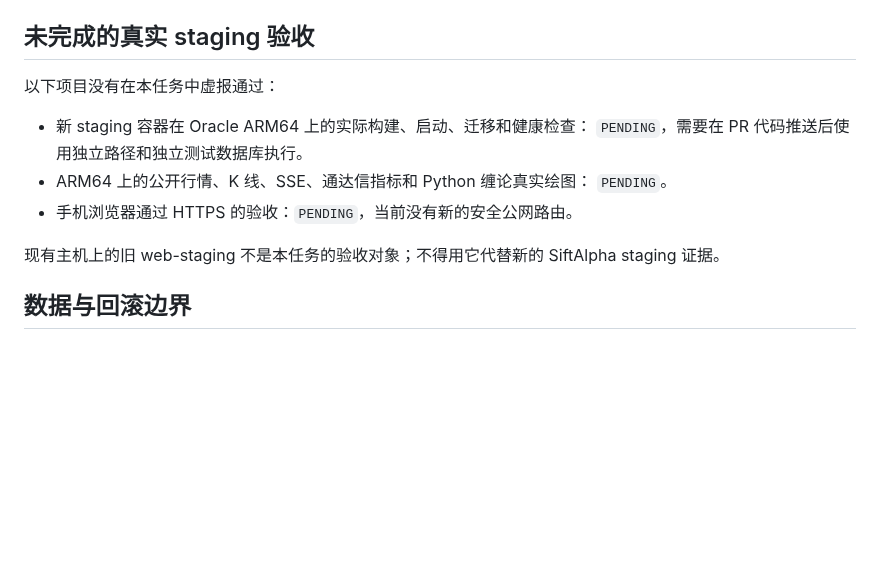
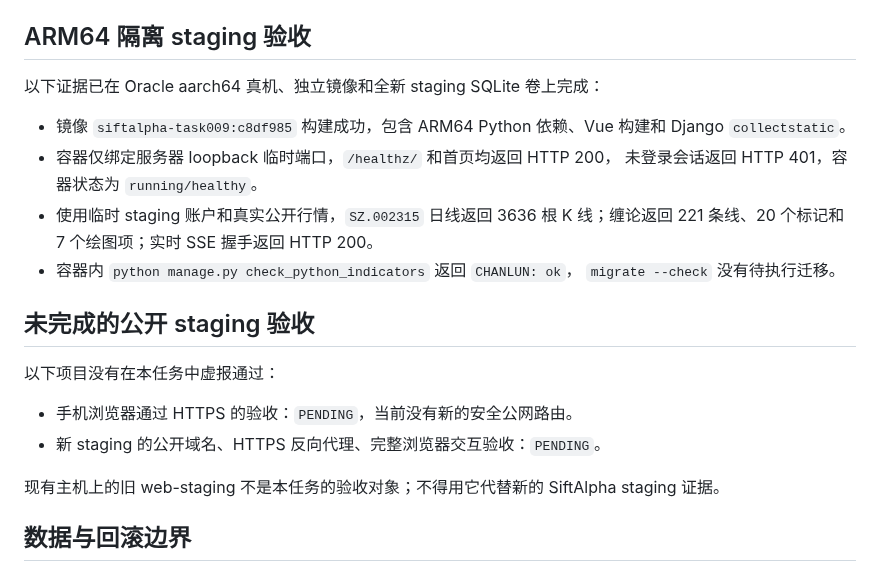
Before and after one commit to kuashan/huntalpha, a Markdown page: docs/tasks/009-oracle-arm64-web-deployment-prep.md, the part around the change. Drawn GitHub-style; blank space fills up the shorter version.

Commit message:
docs: record arm64 staging evidence

```diff
--- a/docs/tasks/009-oracle-arm64-web-deployment-prep.md
+++ b/docs/tasks/009-oracle-arm64-web-deployment-prep.md
@@ -55,15 +55,26 @@ staging 部署准备，并验证生产配置、统一公开行情、K 线、实
   操作带唯一名称的 staging 容器和 staging 数据目录。
 - 增加不含真实凭据的 `.env.example` 和 Oracle ARM64 staging runbook。
 
-## 未完成的真实 staging 验收
+## ARM64 隔离 staging 验收
+
+以下证据已在 Oracle aarch64 真机、独立镜像和全新 staging SQLite 卷上完成：
+
+- 镜像 `siftalpha-task009:c8df985` 构建成功，包含 ARM64 Python 依赖、Vue
+  构建和 Django `collectstatic`。
+- 容器仅绑定服务器 loopback 临时端口，`/healthz/` 和首页均返回 HTTP 200，
+  未登录会话返回 HTTP 401，容器状态为 `running/healthy`。
+- 使用临时 staging 账户和真实公开行情，`SZ.002315` 日线返回 3636 根 K
+  线；缠论返回 221 条线、20 个标记和 7 个绘图项；实时 SSE 握手返回 HTTP
+  200。
+- 容器内 `python manage.py check_python_indicators` 返回 `CHANLUN: ok`，
+  `migrate --check` 没有待执行迁移。
+
+## 未完成的公开 staging 验收
 
 以下项目没有在本任务中虚报通过：
 
-- 新 staging 容器在 Oracle ARM64 上的实际构建、启动、迁移和健康检查：
-  `PENDING`，需要在 PR 代码推送后使用独立路径和独立测试数据库执行。
-- ARM64 上的公开行情、K 线、SSE、通达信指标和 Python 缠论真实绘图：
-  `PENDING`。
 - 手机浏览器通过 HTTPS 的验收：`PENDING`，当前没有新的安全公网路由。
+- 新 staging 的公开域名、HTTPS 反向代理、完整浏览器交互验收：`PENDING`。
 
 现有主机上的旧 web-staging 不是本任务的验收对象；不得用它代替新的
 SiftAlpha staging 证据。
```
